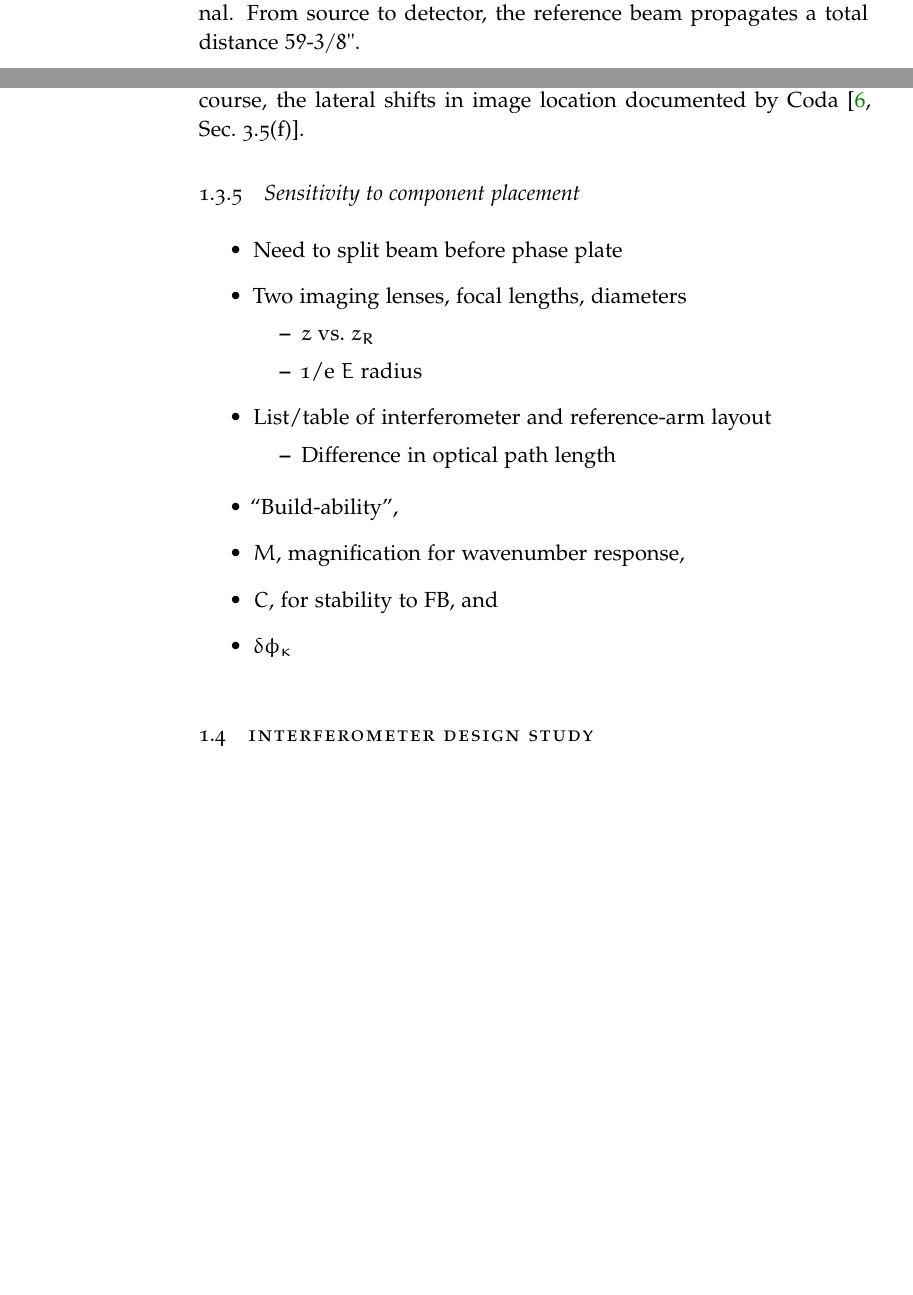
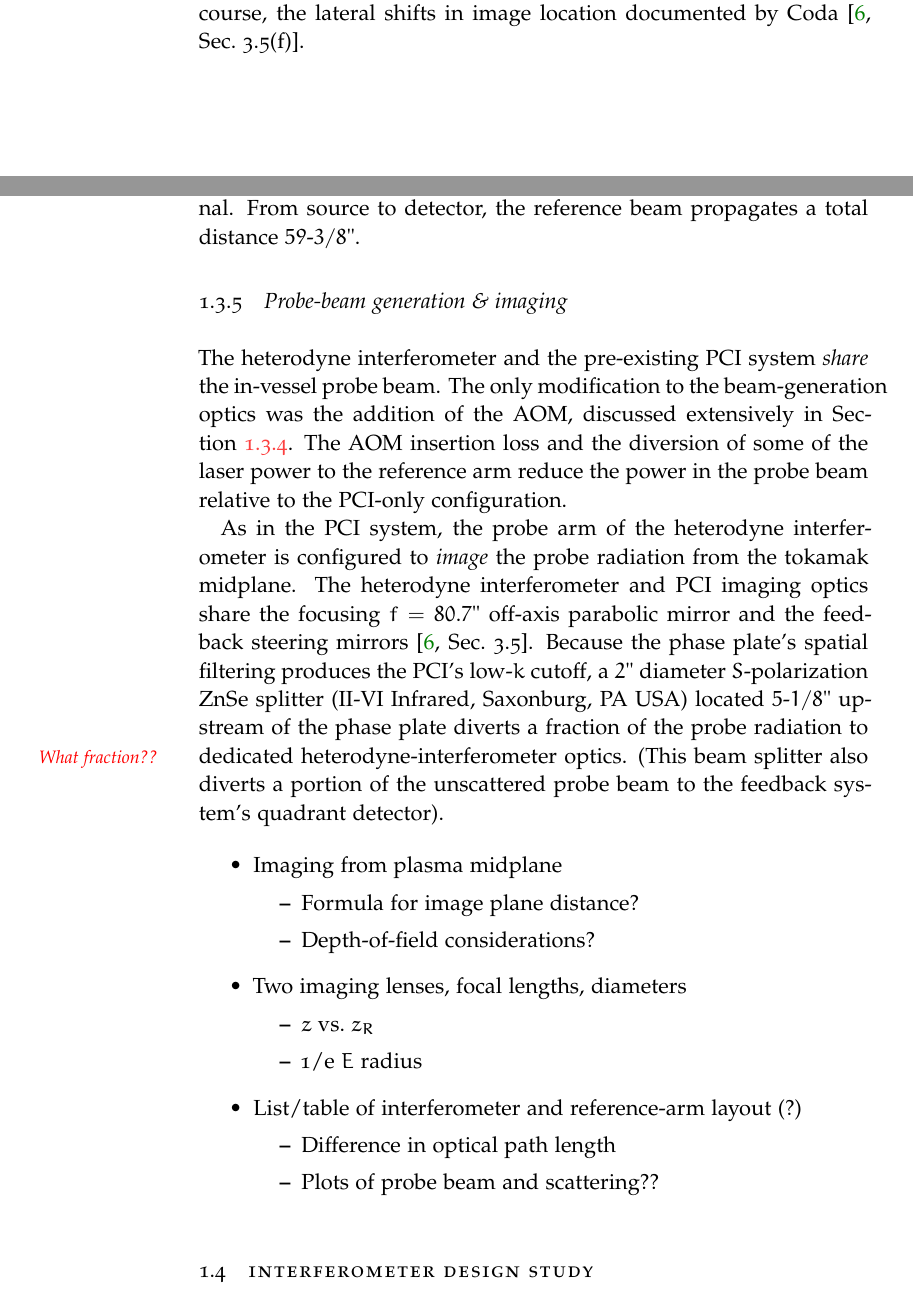
Before and after one commit to emd/thesis, a LaTeX thesis (thesis.tex, which reads Chapters/Implementation/Implementation.tex): two parts of pages 8 and 10 of 22, joined at a grey line, cut so that both start at the same text, the shorter picture padded with empty space. Compiled offline with pdfLaTeX; a missing font is replaced by an installed copy or a similar font.

Commit message:
Began probe-arm generation & imaging

```diff
--- a/Chapters/Implementation/Implementation.tex
+++ b/Chapters/Implementation/Implementation.tex
@@ -537,9 +438,3 @@ the half waveplate allows one to easily align the polarization
-of the reference beam with that of the probe beam,
-thereby maximizing the interference signal.
-From source to detector, the reference beam
-propagates a total distance $59\text{-}3/8"$.
-
-
 \subsection{Beam coalignment in presence of machine vibrations}
 \label{sec:Implementation:OpticalLayout:coalignment_with_feedback}
 \diiid's PCI system has an elaborate feedback control system
@@ -675,4 +570,3 @@ Of course, the lateral shifts in image location
 documented by Coda~\cite[Sec.~3.5(f)]{coda_phd}.
 
 
-\subsection{Sensitivity to component placement}
@@ -678,0 +626 @@ documented by Coda~\cite[Sec.~3.5(f)]{coda_phd}.
+    a fraction of the incident CO$_2$ beam ($f_0 = \SI{28.3}{\tera\hertz}$)
@@ -679,21 +674,50 @@ documented by Coda~\cite[Sec.~3.5(f)]{coda_phd}.
+thereby maximizing the interference signal.
+From source to detector, the reference beam
+propagates a total distance $59\text{-}3/8"$.
+
+
+\subsection{Probe-beam generation \& imaging}
+The heterodyne interferometer and the pre-existing PCI system
+\emph{share} the in-vessel probe beam.
+The only modification to the beam-generation optics
+was the addition of the AOM, discussed extensively in
+Section~\ref{sec:Implementation:OpticalLayout:reference_beam_generation}.
+The AOM insertion loss and
+the diversion of some of the laser power to the reference arm
+reduce the power in the probe beam relative to the PCI-only configuration.
+
+As in the PCI system, the probe arm of the heterodyne interferometer
+is configured to \emph{image} the probe radiation from the tokamak midplane.
+The heterodyne interferometer and PCI imaging optics share
+the focusing $f = 80.7"$ off-axis parabolic mirror and
+the feedback steering mirrors~\cite[Sec.~3.5]{coda_phd}.
+Because the phase plate's spatial filtering
+produces the PCI's low-$k$ cutoff,
+a $2"$ diameter $S$-polarization ZnSe splitter
+(II-VI Infrared, Saxonburg, PA USA)
+located $5\text{-}1/8"$ upstream of the phase plate
+diverts a fraction of the probe radiation
+to dedicated heterodyne-interferometer optics.
+\graffito{\textcolor{red}{What fraction??}}
+(This beam splitter also diverts a portion of the unscattered probe beam
+to the feedback system's quadrant detector).
+
 \begin{itemize}
-  \item Need to split beam before phase plate
+  \item Imaging from plasma midplane
+    \begin{itemize}
+      \item Formula for image plane distance?
+      \item Depth-of-field considerations?
+    \end{itemize}
   \item Two imaging lenses, focal lengths, diameters
     \begin{itemize}
       \item $z$ vs.\ $z_R$
       \item 1/e $E$ radius
     \end{itemize}
-  \item List/table of interferometer and reference-arm layout
+  \item List/table of interferometer and reference-arm layout (?)
     \begin{itemize}
       \item Difference in optical path length
+      \item Plots of probe beam and scattering??
     \end{itemize}
-\end{itemize}
-
-\begin{itemize}
-  \item ``Build-ability'',
-  \item $M$, magnification for wavenumber response,
-  \item $C$, for stability to FB, and
-  \item $\delta \phi_{\kappa}$
 \end{itemize}
 
 \begin{figure}
```
Also changed, not shown: Chapters/Implementation/Implementation.tex (201 more changed lines).
